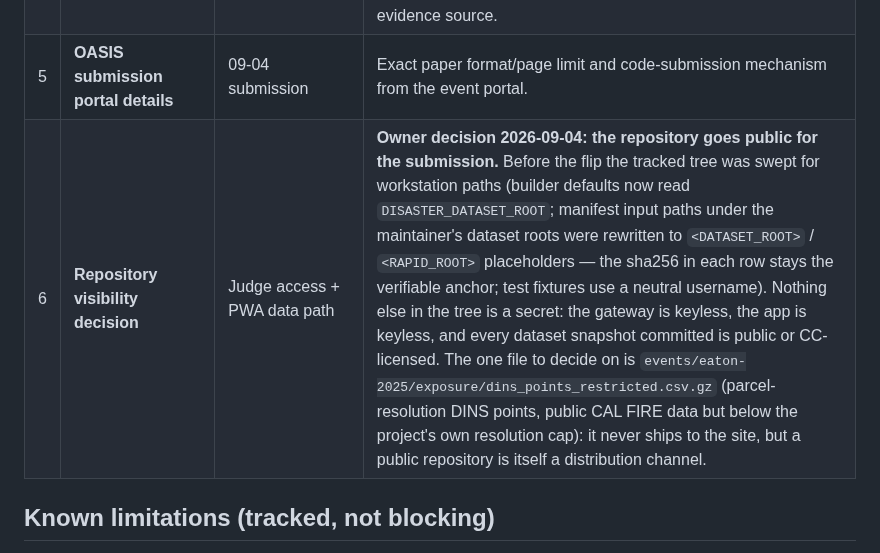
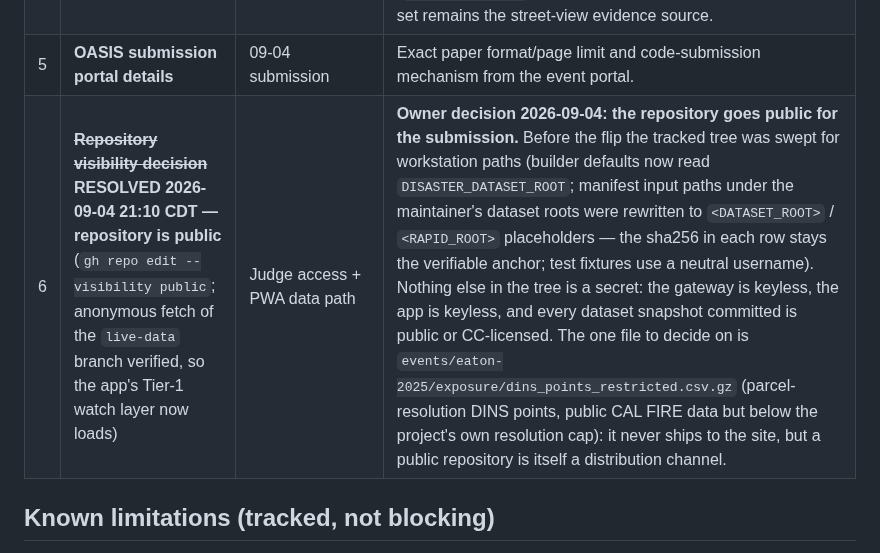
Before and after one commit to rayford295/ray-resilience, a Markdown page: docs/STATUS.md, the part around the change. Drawn GitHub-style.

Commit message:
docs: STATUS — repository is public (blocked item 6 resolved)
Co-Authored-By: Claude Fable 5.1 <noreply@anthropic.com>

```diff
--- a/docs/STATUS.md
+++ b/docs/STATUS.md
@@ -820,7 +820,7 @@ pattern, which is exactly the gateway hardening this roadmap already sequences f
 | 3 | ~~**Raw imagery transfer**~~ **RESOLVED 2026-08-20** | Plan 3 evidence tier (full depth) | The full collection was located on the owner's workstation (`Desktop/disaster-dataset-Yifan-all`, ~33 GB): DINS points + 19,780 attachment photos, NOAA Altadena orthoimagery, EATON/IAN matched sets, Bi-Temporal pairs. All registered and SHA-256-hashed in `_registry/`; image-level evidence demos are now possible. Remaining sub-question: where to host raw imagery for judges (HF datasets, following the Bi-Temporal precedent). |
 | 4 | ~~**GenDisasterSVI provenance ruling**~~ **RESOLVED 2026-08-20** | Whether Milton GenDisasterSVI may be used as evidence | Street imagery: **excluded** — `dataset.csv` source paths reference `experiment2_ip2p` (InstructPix2Pix), confirming model-generated. The 2,555 `post_sat` satellite images: **owner confirmed real acquisitions (2026-08-20)** — usable as evidence, recorded in the registry profile (`component_tiers`) and the Milton dossier. The Bi-Temporal set remains the street-view evidence source. |
 | 5 | **OASIS submission portal details** | 09-04 submission | Exact paper format/page limit and code-submission mechanism from the event portal. |
-| 6 | **Repository visibility decision** | Judge access + PWA data path | **Owner decision 2026-09-04: the repository goes public for the submission.** Before the flip the tracked tree was swept for workstation paths (builder defaults now read `DISASTER_DATASET_ROOT`; manifest input paths under the maintainer's dataset roots were rewritten to `<DATASET_ROOT>` / `<RAPID_ROOT>` placeholders — the sha256 in each row stays the verifiable anchor; test fixtures use a neutral username). Nothing else in the tree is a secret: the gateway is keyless, the app is keyless, and every dataset snapshot committed is public or CC-licensed. The one file to decide on is `events/eaton-2025/exposure/dins_points_restricted.csv.gz` (parcel-resolution DINS points, public CAL FIRE data but below the project's own resolution cap): it never ships to the site, but a public repository is itself a distribution channel. |
+| 6 | ~~**Repository visibility decision**~~ **RESOLVED 2026-09-04 21:10 CDT — repository is public** (`gh repo edit --visibility public`; anonymous fetch of the `live-data` branch verified, so the app's Tier-1 watch layer now loads) | Judge access + PWA data path | **Owner decision 2026-09-04: the repository goes public for the submission.** Before the flip the tracked tree was swept for workstation paths (builder defaults now read `DISASTER_DATASET_ROOT`; manifest input paths under the maintainer's dataset roots were rewritten to `<DATASET_ROOT>` / `<RAPID_ROOT>` placeholders — the sha256 in each row stays the verifiable anchor; test fixtures use a neutral username). Nothing else in the tree is a secret: the gateway is keyless, the app is keyless, and every dataset snapshot committed is public or CC-licensed. The one file to decide on is `events/eaton-2025/exposure/dins_points_restricted.csv.gz` (parcel-resolution DINS points, public CAL FIRE data but below the project's own resolution cap): it never ships to the site, but a public repository is itself a distribution channel. |
 
 ## Known limitations (tracked, not blocking)
 
```
